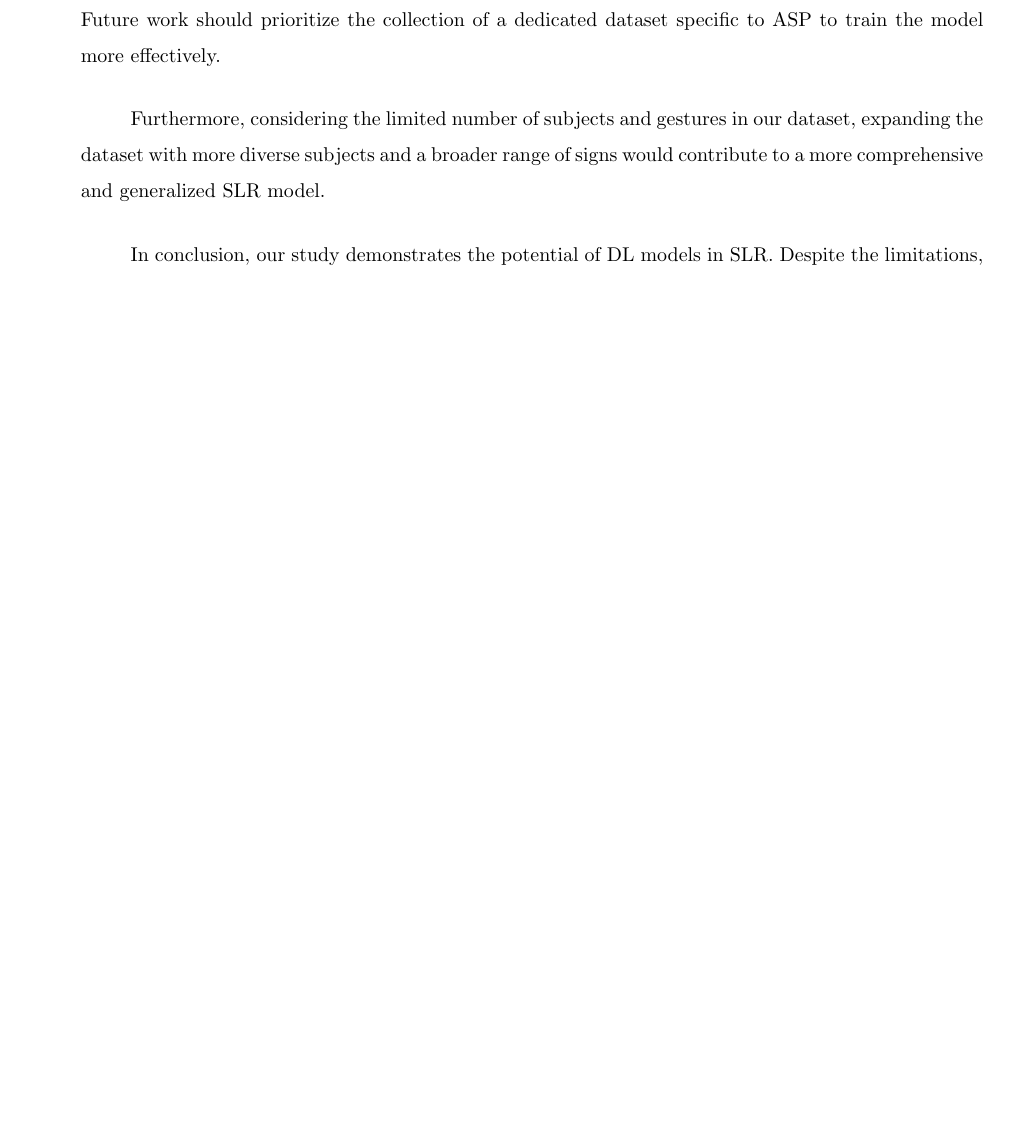
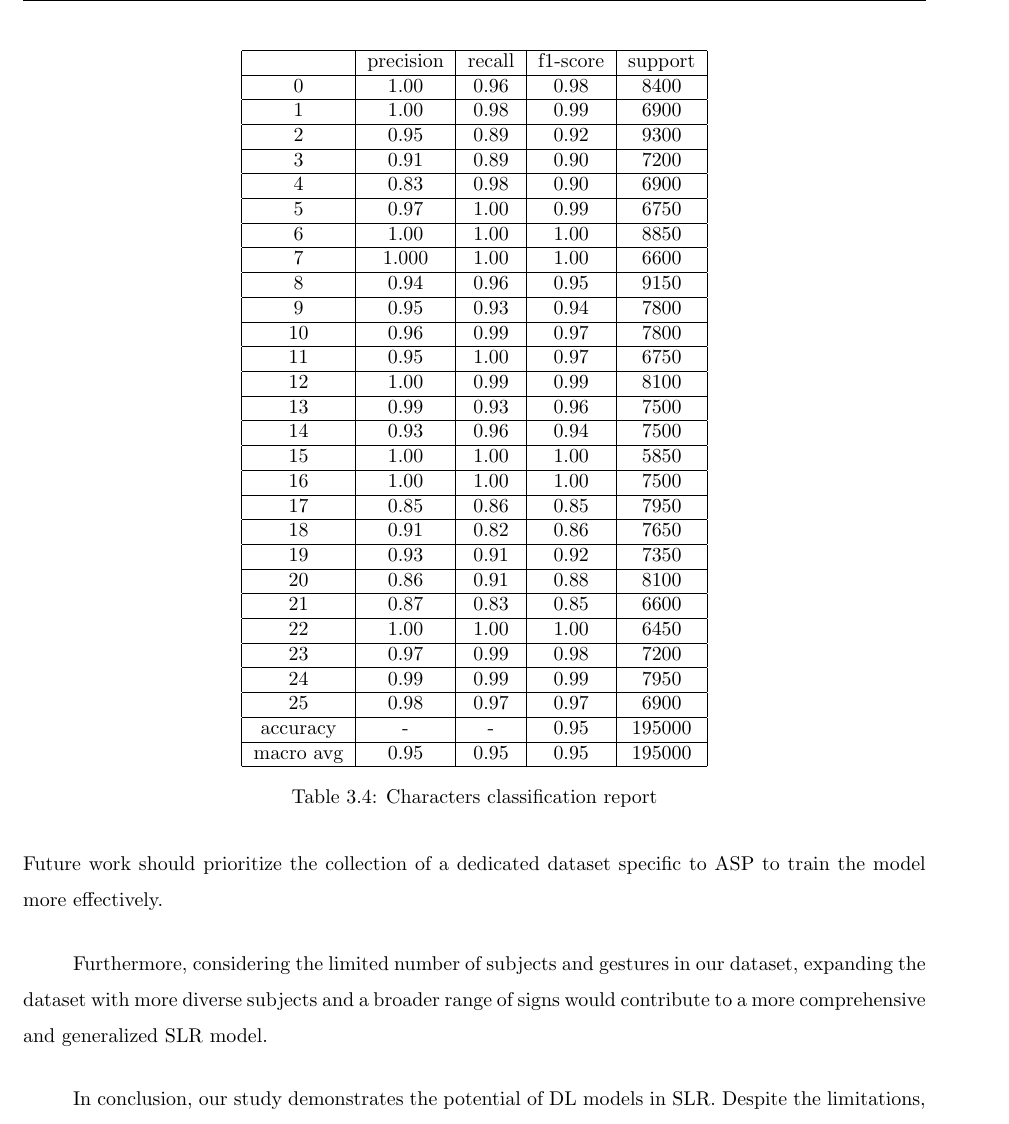
Before and after one commit to fathiabdelmalek/master-thesis, a LaTeX thesis (writing/main.tex, which reads writing/includes/part2/section6.tex): part of page 37 of 41 before the commit and part of page 38 of 41 after it, cut at the place of the change, the shorter picture padded with empty space. Compiled offline with pdfLaTeX.

Commit message:
add general introduction and general conclusion to content table. replace classification report iamges with tables

```diff
--- a/writing/includes/part2/section6.tex
+++ b/writing/includes/part2/section6.tex
@@ -54,0 +82,66 @@ In summary, both the word and character recognition models demonstrate excellent
+\begin{table}[h]
+	\centering
+	\begin{tabular}{|c|c|c|c|c|}
+		\hline
+		& precision & recall & f1-score & support \\
+		\hline
+		0 & 1.00 & 0.96 & 0.98 & 8400 \\
+		\hline
+		1 & 1.00 & 0.98 & 0.99 & 6900 \\
+		\hline
+		2 & 0.95 & 0.89 & 0.92 & 9300 \\
+		\hline
+		3 & 0.91 & 0.89 & 0.90 & 7200 \\
+		\hline
+		4 & 0.83 & 0.98 & 0.90 & 6900 \\
+		\hline
+		5 & 0.97 & 1.00 & 0.99 & 6750 \\
+		\hline
+		6 & 1.00 & 1.00 & 1.00 & 8850 \\
+		\hline
+		7 & 1.000 & 1.00 & 1.00 & 6600 \\
+		\hline
+		8 & 0.94 & 0.96 & 0.95 & 9150 \\
+		\hline
+		9 & 0.95 & 0.93 & 0.94 & 7800 \\
+		\hline
+		10 & 0.96 & 0.99 & 0.97 & 7800 \\
+		\hline
+		11 & 0.95 & 1.00 & 0.97 & 6750 \\
+		\hline
+		12 & 1.00 & 0.99 & 0.99 & 8100 \\
+		\hline
+		13 & 0.99 & 0.93 & 0.96 & 7500 \\
+		\hline
+		14 & 0.93 & 0.96 & 0.94 & 7500 \\
+		\hline
+		15 & 1.00 & 1.00 & 1.00 & 5850 \\
+		\hline
+		16 & 1.00 & 1.00 & 1.00 & 7500 \\
+		\hline
+		17 & 0.85 & 0.86 & 0.85 & 7950 \\
+		\hline
+		18 & 0.91 & 0.82 & 0.86 & 7650 \\
+		\hline
+		19 & 0.93 & 0.91 & 0.92 & 7350 \\
+		\hline
+		20 & 0.86 & 0.91 & 0.88 & 8100 \\
+		\hline
+		21 & 0.87 & 0.83 & 0.85 & 6600 \\
+		\hline
+		22 & 1.00 & 1.00 & 1.00 & 6450 \\
+		\hline
+		23 & 0.97 & 0.99 & 0.98 & 7200 \\
+		\hline
+		24 & 0.99 & 0.99 & 0.99 & 7950 \\
+		\hline
+		25 & 0.98 & 0.97 & 0.97 & 6900 \\
+		\hline
+		accuracy & - & - & 0.95 & 195000 \\
+		\hline
+		macro avg & 0.95 & 0.95 & 0.95 & 195000 \\
+		\hline
+	\end{tabular}
+	\caption{Characters classification report}
+	\label{tab:characters_classification_report}
+\end{table}
```
Also changed, not shown: writing/includes/dedication.tex (+3 -3 lines), writing/includes/general-introduction.tex (+4 -4 lines), writing/main.tex (+2 -0 lines), writing/main.pdf, writing/includes/part2/section6.tex (59 more changed lines), 7 other files.
